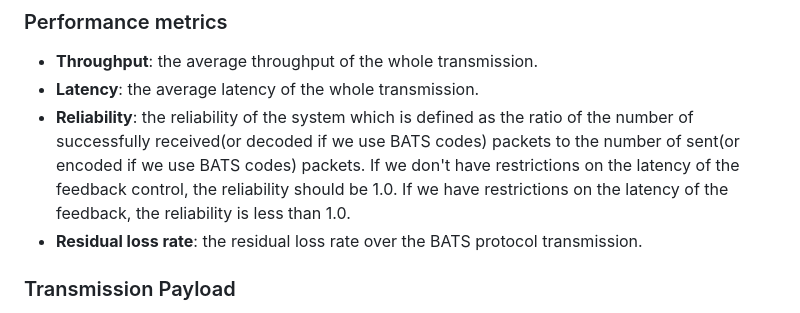
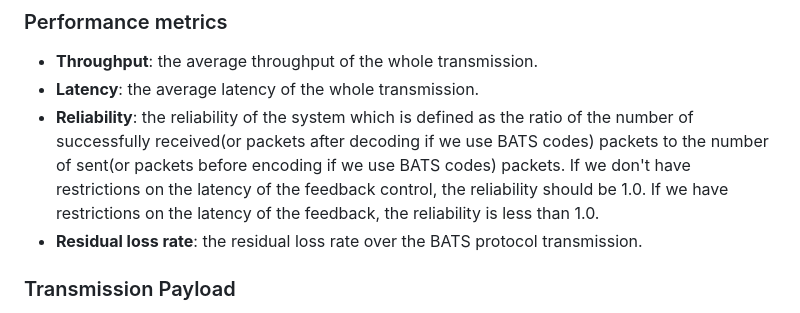
Before and after one commit to n-hop/bats-documentation, a Markdown page: README.md, the part around the change. Drawn GitHub-style.

```diff
--- a/README.md
+++ b/README.md
@@ -45,7 +45,7 @@ Three kinds of network topologies will be mainly used in the tests:
 
 - **Throughput**: the average throughput of the whole transmission.
 - **Latency**: the average latency of the whole transmission.
-- **Reliability**: the reliability of the system which is defined as the ratio of the number of successfully received(or decoded if we use BATS codes) packets to the number of sent(or encoded if we use BATS codes) packets. If we don't have restrictions on the latency of the feedback control, the reliability should be 1.0. If we have restrictions on the latency of the feedback, the reliability is less than 1.0.
+- **Reliability**: the reliability of the system which is defined as the ratio of the number of successfully received(or packets after decoding if we use BATS codes) packets to the number of sent(or packets before encoding if we use BATS codes) packets. If we don't have restrictions on the latency of the feedback control, the reliability should be 1.0. If we have restrictions on the latency of the feedback, the reliability is less than 1.0.
 - **Residual loss rate**: the residual loss rate over the BATS protocol transmission.
 
 ### Transmission Payload
```
